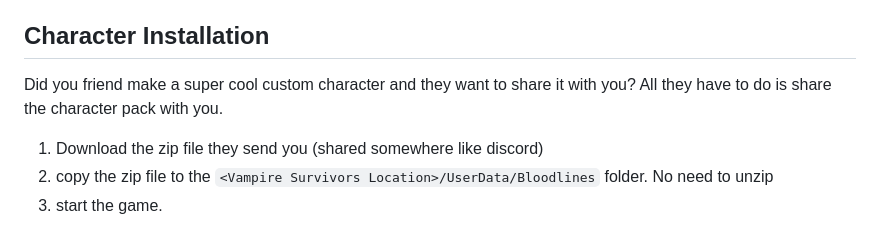
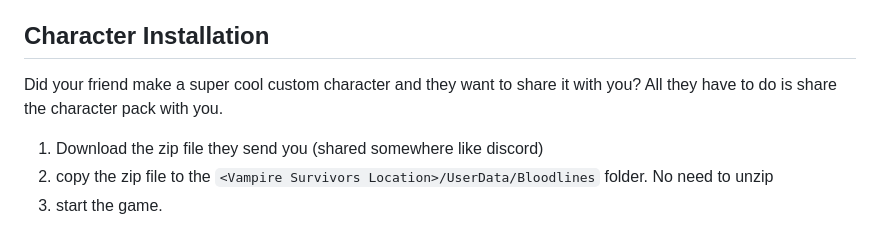
Before and after one commit to nwfistere/bloodlines, a Markdown page: README.md, the part around the change. Rendered like a GitHub page.

```diff
--- a/README.md
+++ b/README.md
@@ -13,7 +13,7 @@ A mod for Vampire Survivors to help facilitate creating custom characters.
 7. Restart Vampire Survivors.
 
 ## Character Installation
-Did you friend make a super cool custom character and they want to share it with you? All they have to do is share the character pack with you.
+Did your friend make a super cool custom character and they want to share it with you? All they have to do is share the character pack with you.
 1. Download the zip file they send you (shared somewhere like discord)
 2. copy the zip file to the  `<Vampire Survivors Location>/UserData/Bloodlines` folder. No need to unzip
 4. start the game.
```
